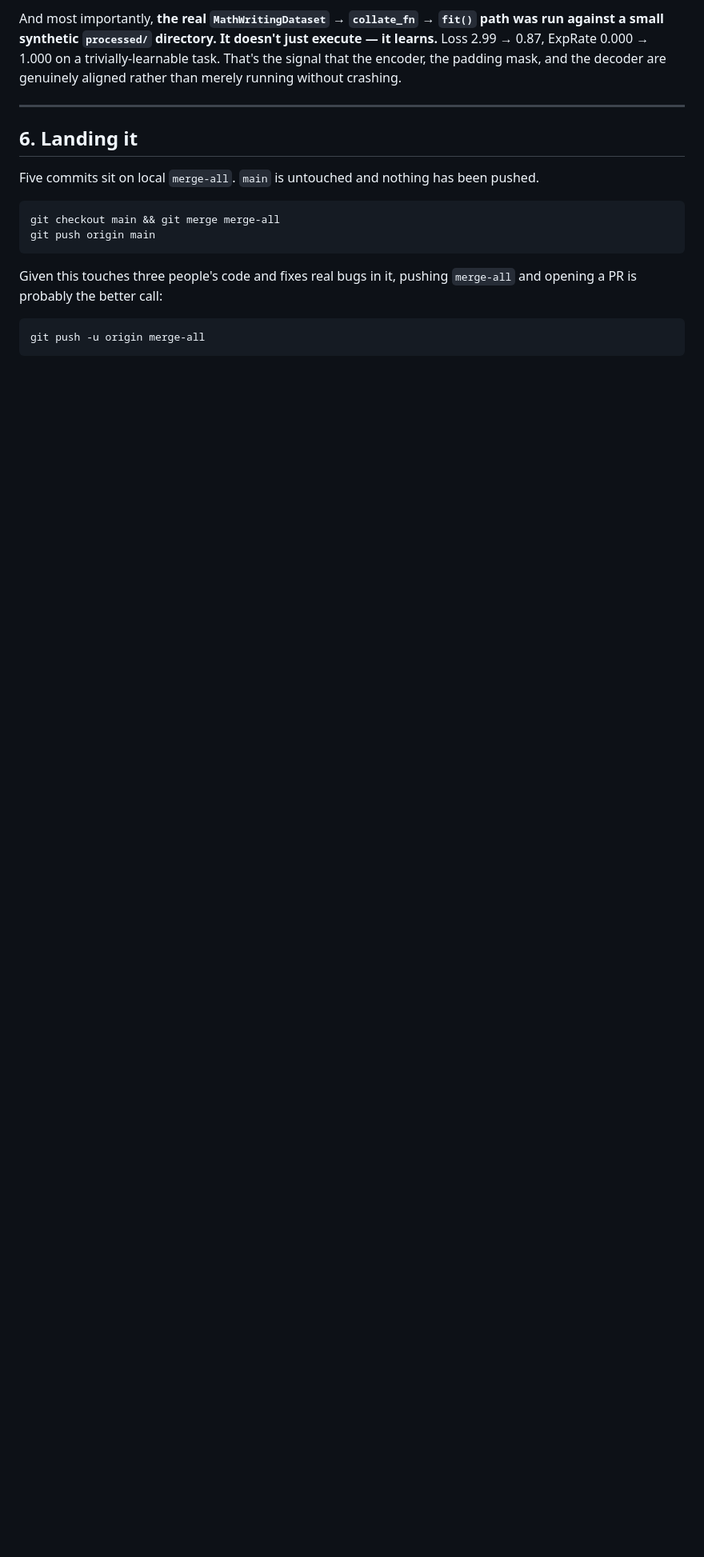
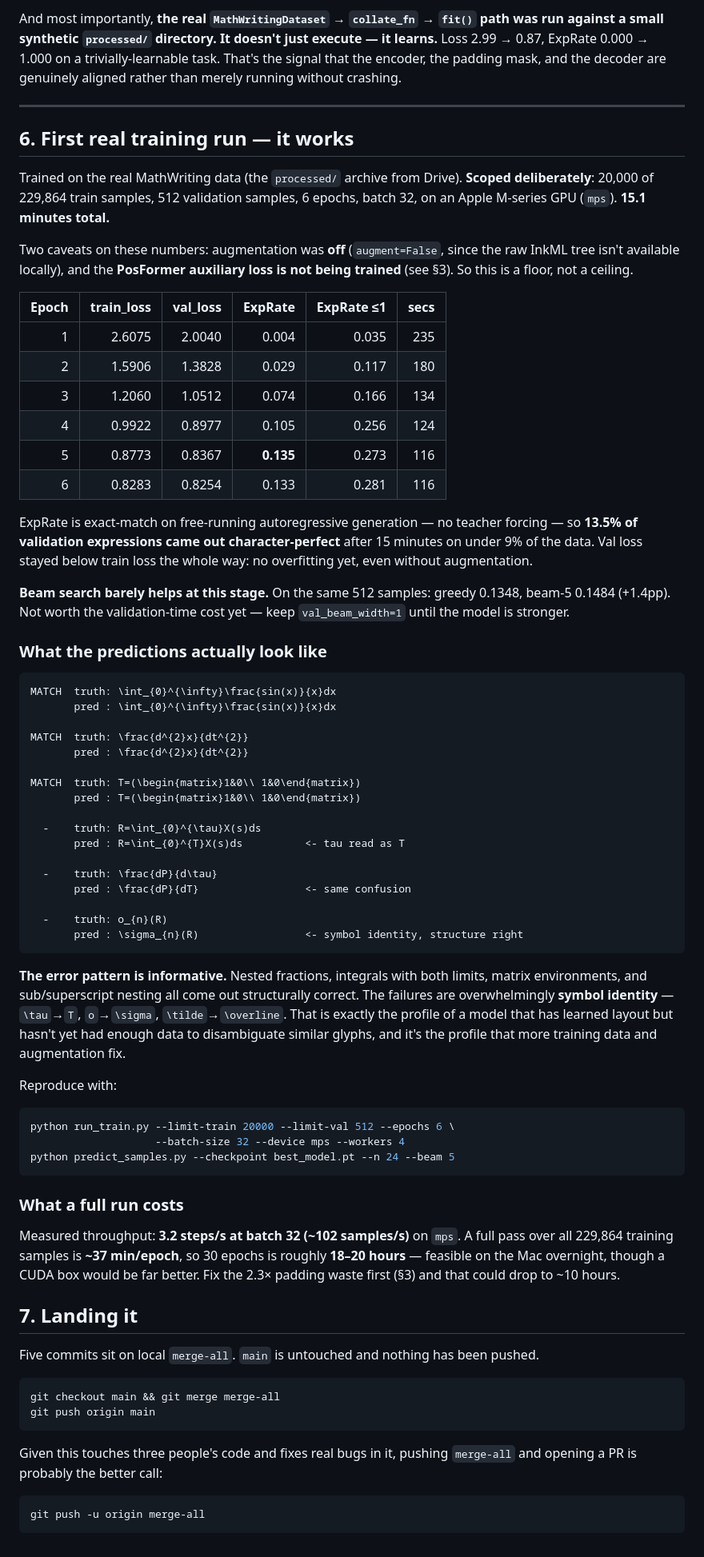
Before and after one commit to acmucsd-projects/su26-ai-team-1, a Markdown page: MERGE_HANDOFF.md, the part around one of its changes. Shown at 80% size. GitHub-like rendering; blank space fills up the shorter version.

Commit message:
Handoff: add first real training run results, throughput, and sample predictions

````diff
--- a/MERGE_HANDOFF.md
+++ b/MERGE_HANDOFF.md
@@ -220,7 +220,62 @@ And most importantly, **the real `MathWritingDataset` → `collate_fn` → `fit(
 
 ---
 
-## 6. Landing it
+## 6. First real training run — it works
+
+Trained on the real MathWriting data (the `processed/` archive from Drive). **Scoped deliberately**: 20,000 of 229,864 train samples, 512 validation samples, 6 epochs, batch 32, on an Apple M-series GPU (`mps`). **15.1 minutes total.**
+
+Two caveats on these numbers: augmentation was **off** (`augment=False`, since the raw InkML tree isn't available locally), and the **PosFormer auxiliary loss is not being trained** (see §3). So this is a floor, not a ceiling.
+
+| Epoch | train_loss | val_loss | ExpRate | ExpRate ≤1 | secs |
+|------:|-----------:|---------:|--------:|-----------:|-----:|
+| 1 | 2.6075 | 2.0040 | 0.004 | 0.035 | 235 |
+| 2 | 1.5906 | 1.3828 | 0.029 | 0.117 | 180 |
+| 3 | 1.2060 | 1.0512 | 0.074 | 0.166 | 134 |
+| 4 | 0.9922 | 0.8977 | 0.105 | 0.256 | 124 |
+| 5 | 0.8773 | 0.8367 | **0.135** | 0.273 | 116 |
+| 6 | 0.8283 | 0.8254 | 0.133 | 0.281 | 116 |
+
+ExpRate is exact-match on free-running autoregressive generation — no teacher forcing — so **13.5% of validation expressions came out character-perfect** after 15 minutes on under 9% of the data. Val loss stayed below train loss the whole way: no overfitting yet, even without augmentation.
+
+**Beam search barely helps at this stage.** On the same 512 samples: greedy 0.1348, beam-5 0.1484 (+1.4pp). Not worth the validation-time cost yet — keep `val_beam_width=1` until the model is stronger.
+
+### What the predictions actually look like
+
+```
+MATCH  truth: \int_{0}^{\infty}\frac{sin(x)}{x}dx
+       pred : \int_{0}^{\infty}\frac{sin(x)}{x}dx
+
+MATCH  truth: \frac{d^{2}x}{dt^{2}}
+       pred : \frac{d^{2}x}{dt^{2}}
+
+MATCH  truth: T=(\begin{matrix}1&0\\ 1&0\end{matrix})
+       pred : T=(\begin{matrix}1&0\\ 1&0\end{matrix})
+
+  -    truth: R=\int_{0}^{\tau}X(s)ds
+       pred : R=\int_{0}^{T}X(s)ds          <- tau read as T
+
+  -    truth: \frac{dP}{d\tau}
+       pred : \frac{dP}{dT}                 <- same confusion
+
+  -    truth: o_{n}(R)
+       pred : \sigma_{n}(R)                 <- symbol identity, structure right
+```
+
+**The error pattern is informative.** Nested fractions, integrals with both limits, matrix environments, and sub/superscript nesting all come out structurally correct. The failures are overwhelmingly **symbol identity** — `\tau`→`T`, `o`→`\sigma`, `\tilde`→`\overline`. That is exactly the profile of a model that has learned layout but hasn't yet had enough data to disambiguate similar glyphs, and it's the profile that more training data and augmentation fix.
+
+Reproduce with:
+
+```bash
+python run_train.py --limit-train 20000 --limit-val 512 --epochs 6 \
+                    --batch-size 32 --device mps --workers 4
+python predict_samples.py --checkpoint best_model.pt --n 24 --beam 5
+```
+
+### What a full run costs
+
+Measured throughput: **3.2 steps/s at batch 32 (~102 samples/s)** on `mps`. A full pass over all 229,864 training samples is **~37 min/epoch**, so 30 epochs is roughly **18–20 hours** — feasible on the Mac overnight, though a CUDA box would be far better. Fix the 2.3× padding waste first (§3) and that could drop to ~10 hours.
+
+## 7. Landing it
 
 Five commits sit on local `merge-all`. `main` is untouched and nothing has been pushed.
 
````
Also changed, not shown: other parts of MERGE_HANDOFF.md (+1 -1 lines).
